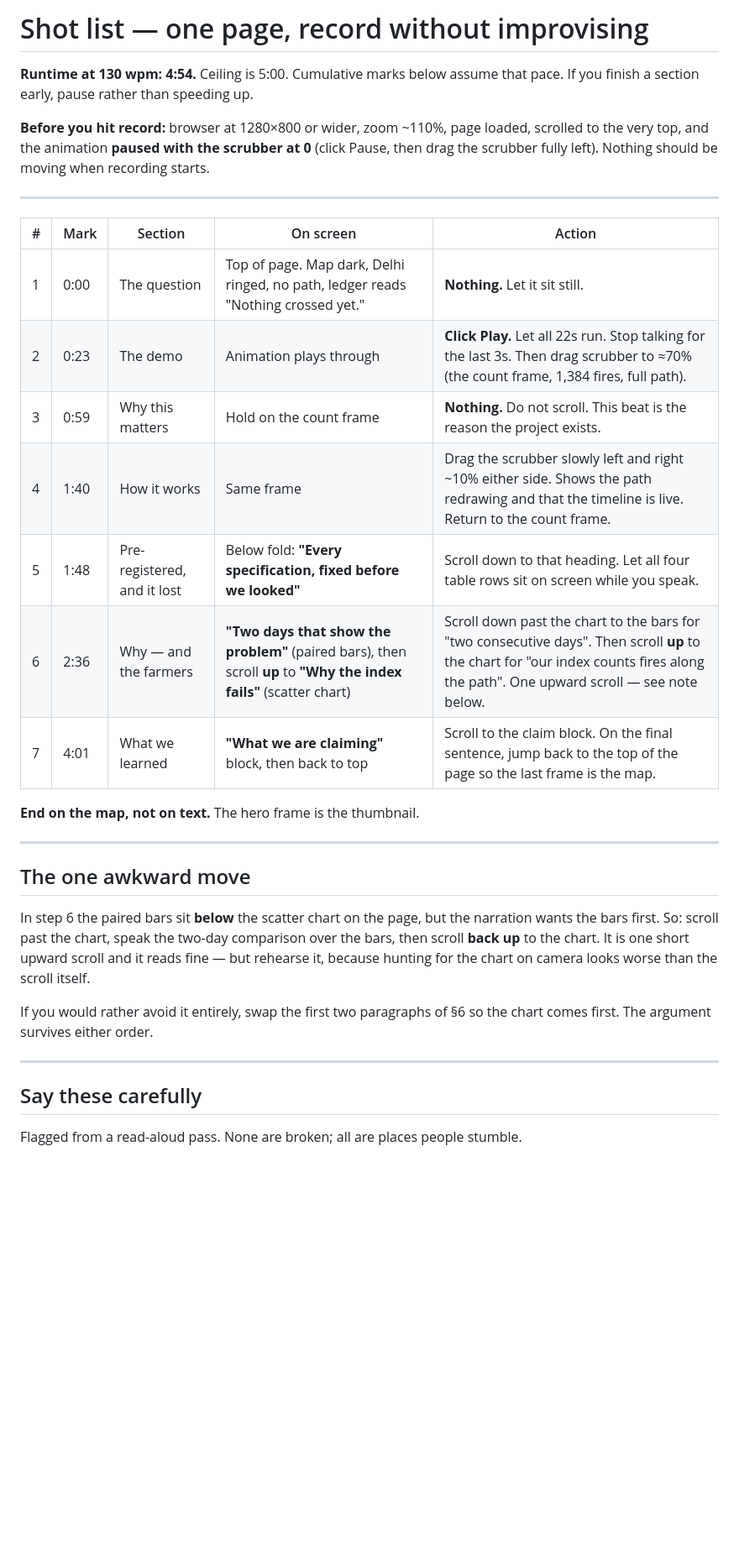
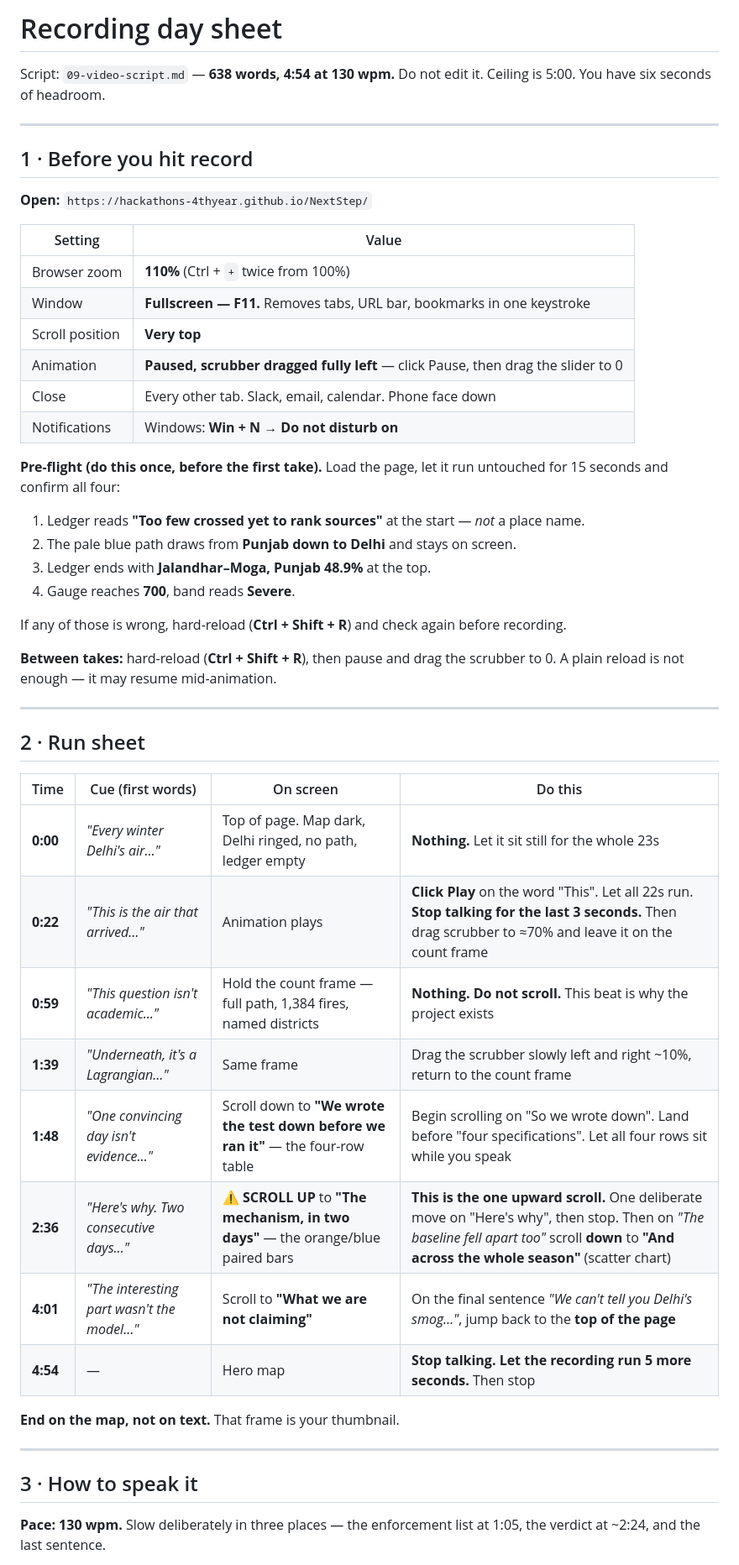
Before and after one commit to Hackathons-4thyear/NextStep, a Markdown page: planning/11-shot-list.md, the part around one of its changes. Shown at 84% size. Rendered like a GitHub page; blank space fills up the shorter version.

```diff
--- a/planning/11-shot-list.md
+++ b/planning/11-shot-list.md
@@ -1,43 +1,59 @@
-# Shot list — one page, record without improvising
+# Recording day sheet
 
-**Runtime at 130 wpm: 4:54.** Ceiling is 5:00. Cumulative marks below assume
-that pace. If you finish a section early, pause rather than speeding up.
-
-**Before you hit record:** browser at 1280×800 or wider, zoom ~110%, page loaded,
-scrolled to the very top, and the animation **paused with the scrubber at 0**
-(click Pause, then drag the scrubber fully left). Nothing should be moving when
-recording starts.
+Script: `09-video-script.md` — **638 words, 4:54 at 130 wpm.** Do not edit it.
+Ceiling is 5:00. You have six seconds of headroom.
 
 ---
 
-| # | Mark | Section | On screen | Action |
-|---|---|---|---|---|
-| 1 | 0:00 | The question | Top of page. Map dark, Delhi ringed, no path, ledger reads "Nothing crossed yet." | **Nothing.** Let it sit still. |
-| 2 | 0:23 | The demo | Animation plays through | **Click Play.** Let all 22s run. Stop talking for the last 3s. Then drag scrubber to ≈70% (the count frame, 1,384 fires, full path). |
-| 3 | 0:59 | Why this matters | Hold on the count frame | **Nothing.** Do not scroll. This beat is the reason the project exists. |
-| 4 | 1:40 | How it works | Same frame | Drag the scrubber slowly left and right ~10% either side. Shows the path redrawing and that the timeline is live. Return to the count frame. |
-| 5 | 1:48 | Pre-registered, and it lost | Below fold: **"Every specification, fixed before we looked"** | Scroll down to that heading. Let all four table rows sit on screen while you speak. |
-| 6 | 2:36 | Why — and the farmers | **"Two days that show the problem"** (paired bars), then scroll **up** to **"Why the index fails"** (scatter chart) | Scroll down past the chart to the bars for "two consecutive days". Then scroll **up** to the chart for "our index counts fires along the path". One upward scroll — see note below. |
-| 7 | 4:01 | What we learned | **"What we are claiming"** block, then back to top | Scroll to the claim block. On the final sentence, jump back to the top of the page so the last frame is the map. |
+## 1 · Before you hit record
 
-**End on the map, not on text.** The hero frame is the thumbnail.
+**Open:** `https://hackathons-4thyear.github.io/NextStep/`
+
+| Setting | Value |
+|---|---|
+| Browser zoom | **110%** (Ctrl + `+` twice from 100%) |
+| Window | **Fullscreen — F11.** Removes tabs, URL bar, bookmarks in one keystroke |
+| Scroll position | **Very top** |
+| Animation | **Paused, scrubber dragged fully left** — click Pause, then drag the slider to 0 |
+| Close | Every other tab. Slack, email, calendar. Phone face down |
+| Notifications | Windows: **Win + N → Do not disturb on** |
+
+**Pre-flight (do this once, before the first take).** Load the page, let it run
+untouched for 15 seconds and confirm all four:
+
+1. Ledger reads **"Too few crossed yet to rank sources"** at the start — *not* a
+   place name.
+2. The pale blue path draws from **Punjab down to Delhi** and stays on screen.
+3. Ledger ends with **Jalandhar–Moga, Punjab 48.9%** at the top.
+4. Gauge reaches **700**, band reads **Severe**.
+
+If any of those is wrong, hard-reload (**Ctrl + Shift + R**) and check again
+before recording.
+
+**Between takes:** hard-reload (**Ctrl + Shift + R**), then pause and drag the
+scrubber to 0. A plain reload is not enough — it may resume mid-animation.
 
 ---
 
-## The one awkward move
+## 2 · Run sheet
 
-In step 6 the paired bars sit **below** the scatter chart on the page, but the
-narration wants the bars first. So: scroll past the chart, speak the two-day
-comparison over the bars, then scroll **back up** to the chart. It is one short
-upward scroll and it reads fine — but rehearse it, because hunting for the chart
-on camera looks worse than the scroll itself.
+| Time | Cue (first words) | On screen | Do this |
+|---|---|---|---|
+| **0:00** | *"Every winter Delhi's air…"* | Top of page. Map dark, Delhi ringed, no path, ledger empty | **Nothing.** Let it sit still for the whole 23s |
+| **0:22** | *"This is the air that arrived…"* | Animation plays | **Click Play** on the word "This". Let all 22s run. **Stop talking for the last 3 seconds.** Then drag scrubber to ≈70% and leave it on the count frame |
+| **0:59** | *"This question isn't academic…"* | Hold the count frame — full path, 1,384 fires, named districts | **Nothing. Do not scroll.** This beat is why the project exists |
+| **1:39** | *"Underneath, it's a Lagrangian…"* | Same frame | Drag the scrubber slowly left and right ~10%, return to the count frame |
+| **1:48** | *"One convincing day isn't evidence…"* | Scroll down to **"We wrote the test down before we ran it"** — the four-row table | Begin scrolling on "So we wrote down". Land before "four specifications". Let all four rows sit while you speak |
+| **2:36** | *"Here's why. Two consecutive days…"* | ⚠️ **SCROLL UP** to **"The mechanism, in two days"** — the orange/blue paired bars | **This is the one upward scroll.** One deliberate move on "Here's why", then stop. Then on *"The baseline fell apart too"* scroll **down** to **"And across the whole season"** (scatter chart) |
+| **4:01** | *"The interesting part wasn't the model…"* | Scroll to **"What we are not claiming"** | On the final sentence *"We can't tell you Delhi's smog…"*, jump back to the **top of the page** |
+| **4:54** | — | Hero map | **Stop talking. Let the recording run 5 more seconds.** Then stop |
 
-If you would rather avoid it entirely, swap the first two paragraphs of §6 so
-the chart comes first. The argument survives either order.
+**End on the map, not on text.** That frame is your thumbnail.
 
 ---
 
-## Say these carefully
+## 3 · How to speak it
 
-Flagged from a read-aloud pass. None are broken; all are places people stumble.
+**Pace: 130 wpm.** Slow deliberately in three places — the enforcement list at
+1:05, the verdict at ~2:24, and the last sentence.
 
```
Also changed, not shown: other parts of planning/11-shot-list.md (+54 -22 lines).
